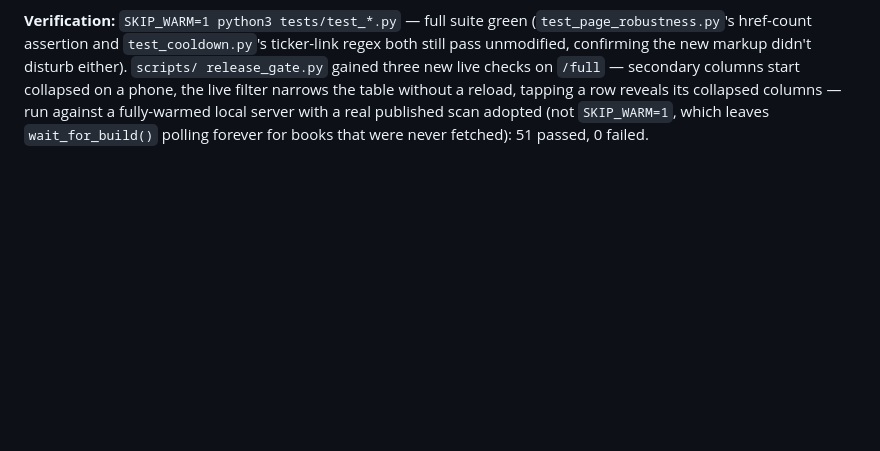
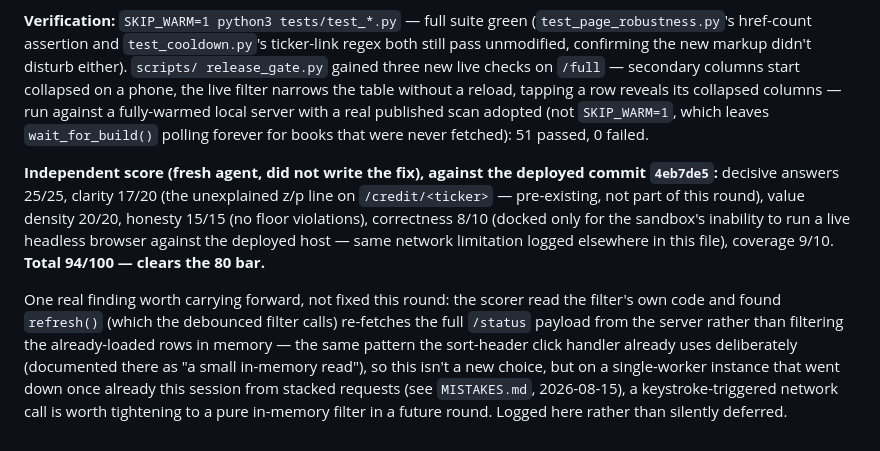
Before and after one commit to Am015-dev/StockScreener, a Markdown page: docs/review-log.md, the part around the change. Drawn GitHub-style; blank space fills up the shorter version.

Commit message:
Log Round 16's independent score: 94/100
A fresh agent that did not write the fix scored the live site against
the site-review rubric post-deploy: decisive answers 25/25, clarity
17/20, value density 20/20, honesty 15/15, correctness 8/10, coverage
9/10. Clears the 80 bar comfortably.

Also carries forward one real but non-blocking finding: the debounced
filter calls refresh(), which re-fetches /status from the server
rather than filtering already-loaded rows in memory — same pattern the
sort headers already use, not a new choice, but worth tightening given
this instance's documented single-worker fragility.

```diff
--- a/docs/review-log.md
+++ b/docs/review-log.md
@@ -1423,3 +1423,24 @@ without a reload, tapping a row reveals its collapsed columns — run
 against a fully-warmed local server with a real published scan
 adopted (not `SKIP_WARM=1`, which leaves `wait_for_build()` polling
 forever for books that were never fetched): 51 passed, 0 failed.
+
+**Independent score (fresh agent, did not write the fix), against the
+deployed commit `4eb7de5`:** decisive answers 25/25, clarity 17/20
+(the unexplained z/p line on `/credit/<ticker>` — pre-existing, not
+part of this round), value density 20/20, honesty 15/15 (no floor
+violations), correctness 8/10 (docked only for the sandbox's inability
+to run a live headless browser against the deployed host — same
+network limitation logged elsewhere in this file), coverage 9/10.
+**Total 94/100 — clears the 80 bar.**
+
+One real finding worth carrying forward, not fixed this round: the
+scorer read the filter's own code and found `refresh()` (which the
+debounced filter calls) re-fetches the full `/status` payload from the
+server rather than filtering the already-loaded rows in memory — the
+same pattern the sort-header click handler already uses deliberately
+(documented there as "a small in-memory read"), so this isn't a new
+choice, but on a single-worker instance that went down once already
+this session from stacked requests (see `MISTAKES.md`,
+2026-08-15), a keystroke-triggered network call is worth tightening to
+a pure in-memory filter in a future round. Logged here rather than
+silently deferred.
```
